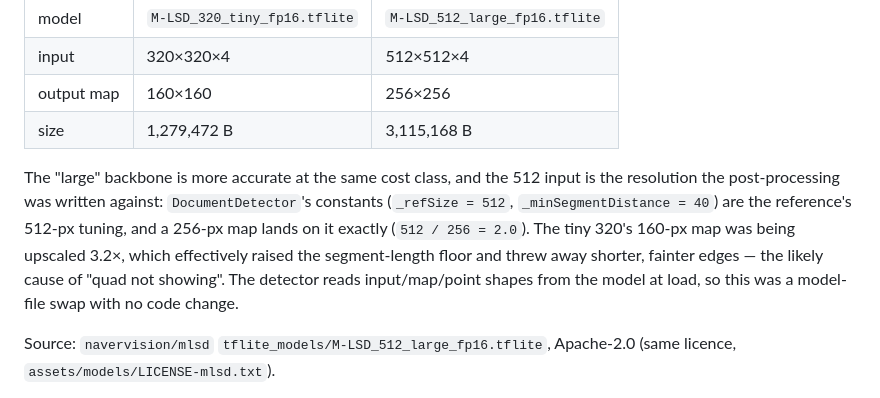
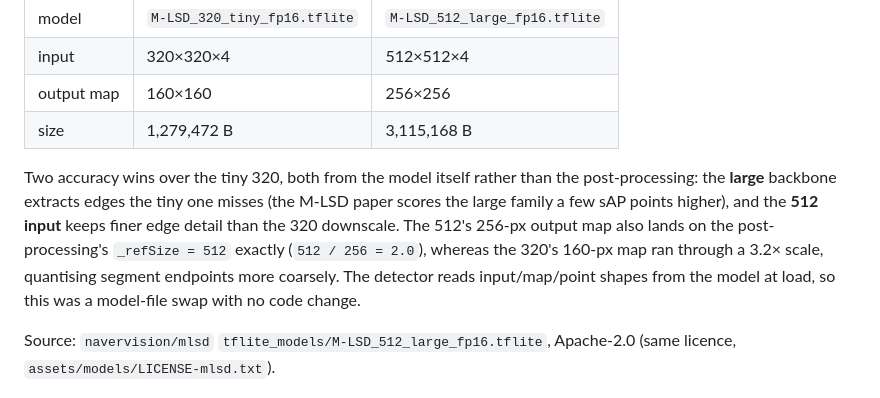
Before and after one commit to Aniruth-raman/scan, a Markdown page: docs/findings.md, the part around the change. Drawn GitHub-style.

Commit message:
docs: correct the accuracy rationale for the large model

```diff
--- a/docs/findings.md
+++ b/docs/findings.md
@@ -427,13 +427,13 @@ was upgraded because the tiny 320 was the reason detection kept coming up empty:
 | output map | 160×160 | 256×256 |
 | size | 1,279,472 B | 3,115,168 B |
 
-The "large" backbone is more accurate at the same cost class, and the 512 input is the resolution
-the post-processing was written against: `DocumentDetector`'s constants (`_refSize = 512`,
-`_minSegmentDistance = 40`) are the reference's 512-px tuning, and a 256-px map lands on it
-exactly (`512 / 256 = 2.0`). The tiny 320's 160-px map was being upscaled 3.2×, which effectively
-raised the segment-length floor and threw away shorter, fainter edges — the likely cause of
-"quad not showing". The detector reads input/map/point shapes from the model at load, so this was
-a model-file swap with no code change.
+Two accuracy wins over the tiny 320, both from the model itself rather than the post-processing:
+the **large** backbone extracts edges the tiny one misses (the M-LSD paper scores the large family
+a few sAP points higher), and the **512 input** keeps finer edge detail than the 320 downscale.
+The 512's 256-px output map also lands on the post-processing's `_refSize = 512` exactly
+(`512 / 256 = 2.0`), whereas the 320's 160-px map ran through a 3.2× scale, quantising segment
+endpoints more coarsely. The detector reads input/map/point shapes from the model at load, so this
+was a model-file swap with no code change.
 
 Source: `navervision/mlsd` `tflite_models/M-LSD_512_large_fp16.tflite`, Apache-2.0 (same licence,
 `assets/models/LICENSE-mlsd.txt`).
```
